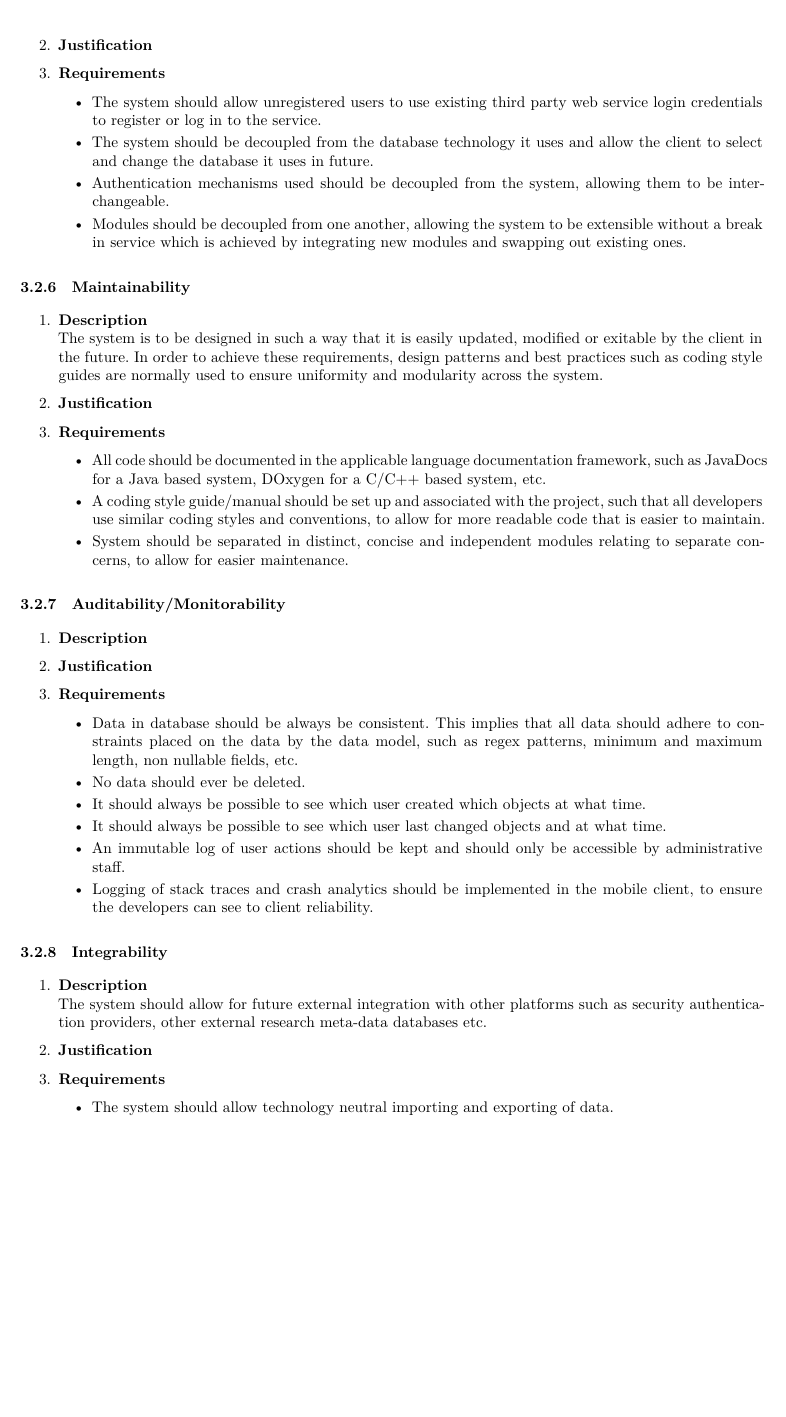
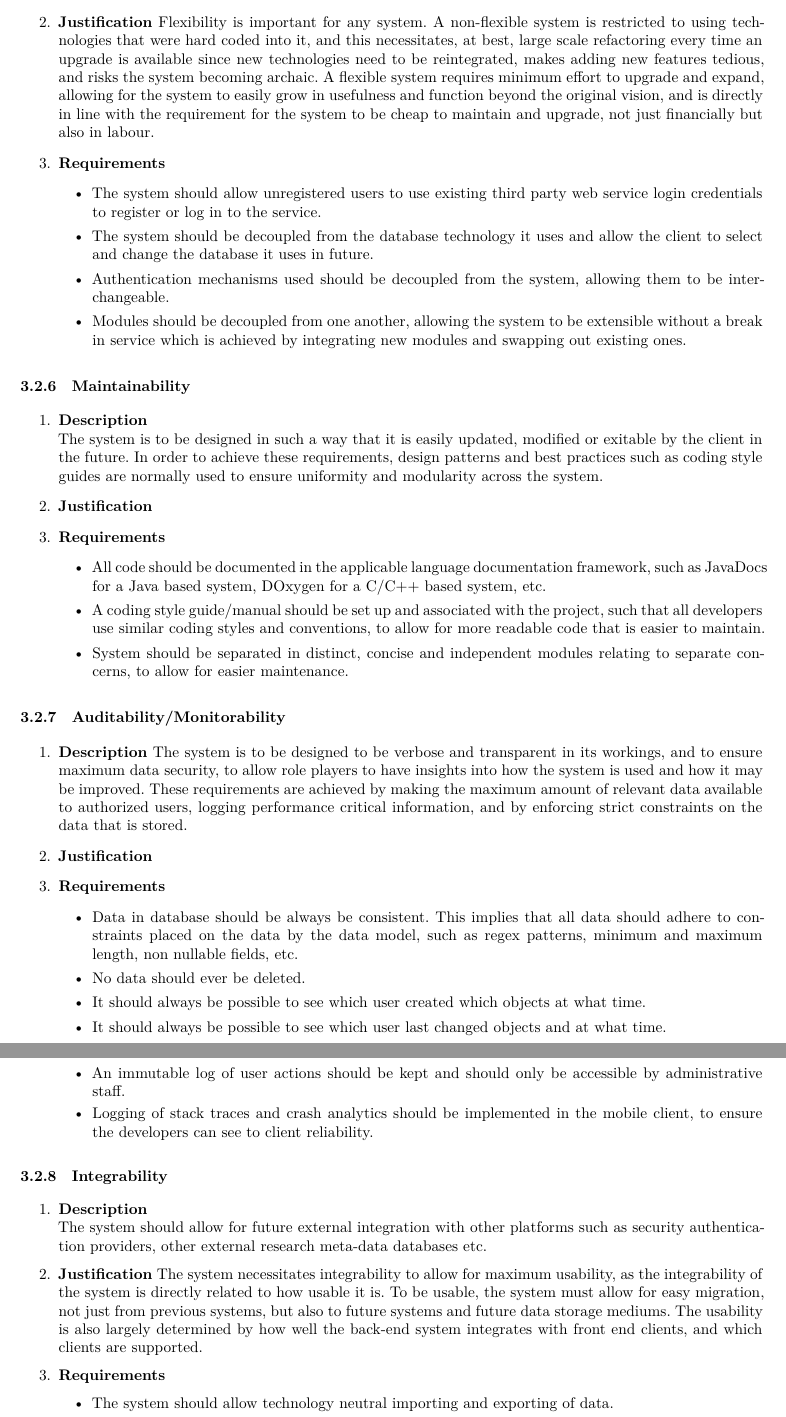
Before and after one commit to andrewbroekman/echo, a LaTeX document (docs/Requirements and Technology-Neutral Analysis and Design Specification/requirements.tex): part of page 6 of 11 before the commit and two parts of pages 6 and 7 of 12 after it, the two joined at a grey line, cut at the place of the change, the shorter picture padded with empty space. Compiled offline with XeLaTeX.

Commit message:
Implemented justifications and descriptions for some quality requirements

```diff
--- a/docs/Requirements and Technology-Neutral Analysis and Design Specification/requirements.tex
+++ b/docs/Requirements and Technology-Neutral Analysis and Design Specification/requirements.tex
@@ -205,6 +206,7 @@ Finally, as this system is used to measure performance, it is important that non
 \item \textbf{Description} \\
 Flexibility refers to the ability of the system to be changed dynamically either by hot swapping certain components in a live system or by extending the system with some kind of plugin.
 \item \textbf{Justification}
+Flexibility is important for any system. A non-flexible system is restricted to using technologies that were hard coded into it, and this necessitates, at best, large scale refactoring every time an upgrade is available since new technologies need to be reintegrated, makes adding new features tedious, and risks the system becoming archaic. A flexible system requires minimum effort to upgrade and expand, allowing for the system to easily grow in usefulness and function beyond the original vision, and is directly in line with the requirement for the system to be cheap to maintain and upgrade, not just financially but also in labour.
 \item \textbf{Requirements}
 	\begin{itemize}
 	\item The system should allow unregistered users to use existing third party web service login credentials to register or log in to the service.
@@ -230,6 +232,7 @@ The system is to be designed in such a way that it is easily updated, modified o
 \subsubsection{Auditability/Monitorability}
 \begin{enumerate}
 \item \textbf{Description}
+The system is to be designed to be verbose and transparent in its workings, and to ensure maximum data security, to allow role players to have insights into how the system is used and how it may be improved. These requirements are achieved by making the maximum amount of relevant data available to authorized users, logging performance critical information, and by enforcing strict constraints on the data that is stored.
 \item \textbf{Justification}
 \item \textbf{Requirements}
 	\begin{itemize}
@@ -247,6 +250,7 @@ The system is to be designed in such a way that it is easily updated, modified o
 \item \textbf{Description} \\
 The system should allow for future external integration with other platforms such as security authentication providers, other external research meta-data databases etc.
 \item \textbf{Justification}
+The system necessitates integrability to allow for maximum usability, as the integrability of the system is directly related to how usable it is. To be usable, the system must allow for easy migration, not just from previous systems, but also to future systems and future data storage mediums. The usability is also largely determined by how well the back-end system integrates with front end clients, and which clients are supported.
 \item \textbf{Requirements}
 	\begin{itemize}
 		\item The system should allow technology neutral importing and exporting of data.
```
Also changed, not shown: docs/Requirements and Technology-Neutral Analysis and Design Specification/requirements.tex (1 more changed lines).
